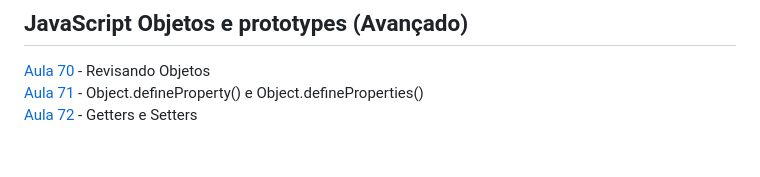
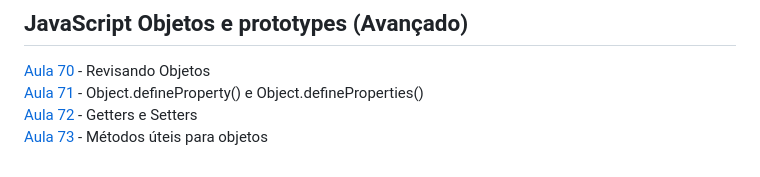
Before and after one commit to iyeskett/curso-de-JavaScript-e-TypeScript-do-basico-ao-avancado, a Markdown page: README.md, the part around the change. Rendered like a GitHub page.

```diff
--- a/README.md
+++ b/README.md
@@ -85,3 +85,4 @@ Aqui salvo todo as atividades e projetos feitos durante o [Curso](https://www.ud
 [Aula 70](aula70/) - Revisando Objetos
 [Aula 71](aula71/) - Object.defineProperty() e Object.defineProperties()
 [Aula 72](aula72/) - Getters e Setters
+[Aula 73](aula73/) - Métodos úteis para objetos
```
